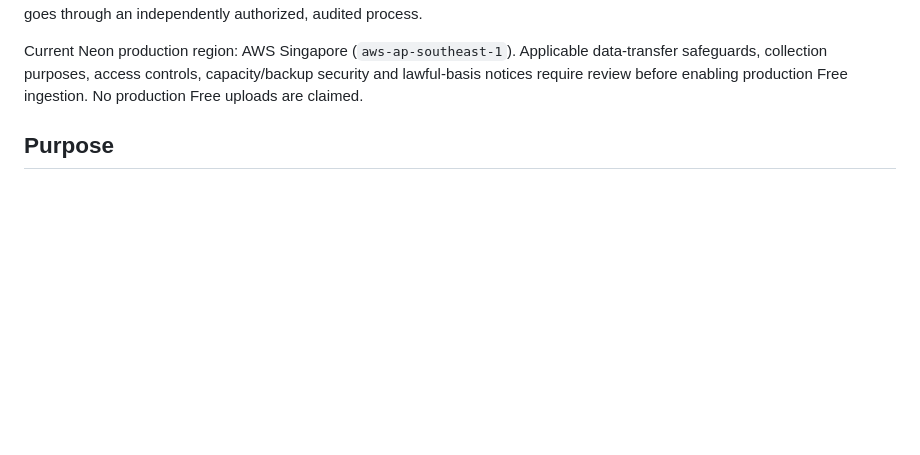
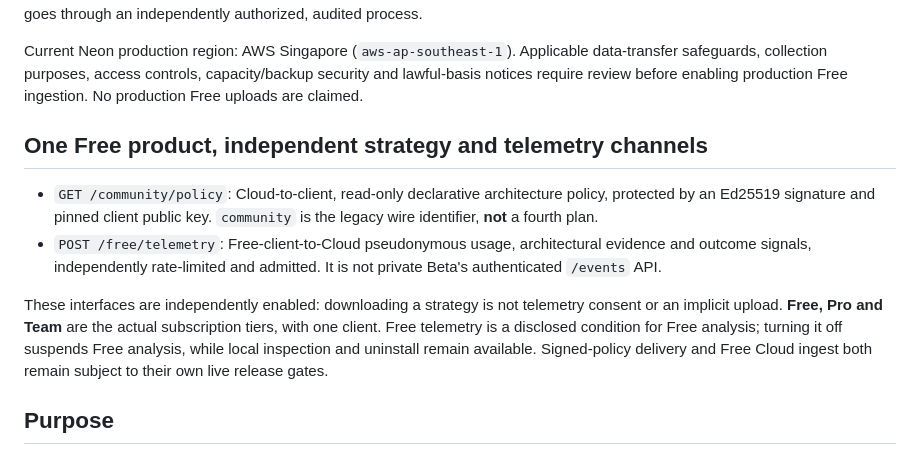
Before and after one commit to tubban1/vibe-monitor, a Markdown page: docs/governance/TELEMETRY_PRIVACY_V1.md, the part around the change. Drawn GitHub-style; blank space fills up the shorter version.

```diff
--- a/docs/governance/TELEMETRY_PRIVACY_V1.md
+++ b/docs/governance/TELEMETRY_PRIVACY_V1.md
@@ -27,6 +27,22 @@ Current Neon production region: AWS Singapore (`aws-ap-southeast-1`).
 Applicable data-transfer safeguards, collection purposes, access controls,
 capacity/backup security and lawful-basis notices require review before
 enabling production Free ingestion. No production Free uploads are claimed.
+
+## One Free product, independent strategy and telemetry channels
+
+- `GET /community/policy`: Cloud-to-client, read-only declarative
+  architecture policy, protected by an Ed25519 signature and pinned client
+  public key. `community` is the legacy wire identifier, **not** a fourth plan.
+- `POST /free/telemetry`: Free-client-to-Cloud pseudonymous usage,
+  architectural evidence and outcome signals, independently rate-limited
+  and admitted. It is not private Beta's authenticated `/events` API.
+
+These interfaces are independently enabled: downloading a strategy is not
+telemetry consent or an implicit upload. **Free, Pro and Team** are the
+actual subscription tiers, with one client. Free telemetry is a disclosed
+condition for Free analysis; turning it off suspends Free analysis, while
+local inspection and uninstall remain available. Signed-policy delivery
+and Free Cloud ingest both remain subject to their own live release gates.
 
 ## Purpose
 
```
Also changed, not shown: README.md (+9 -0 lines).
